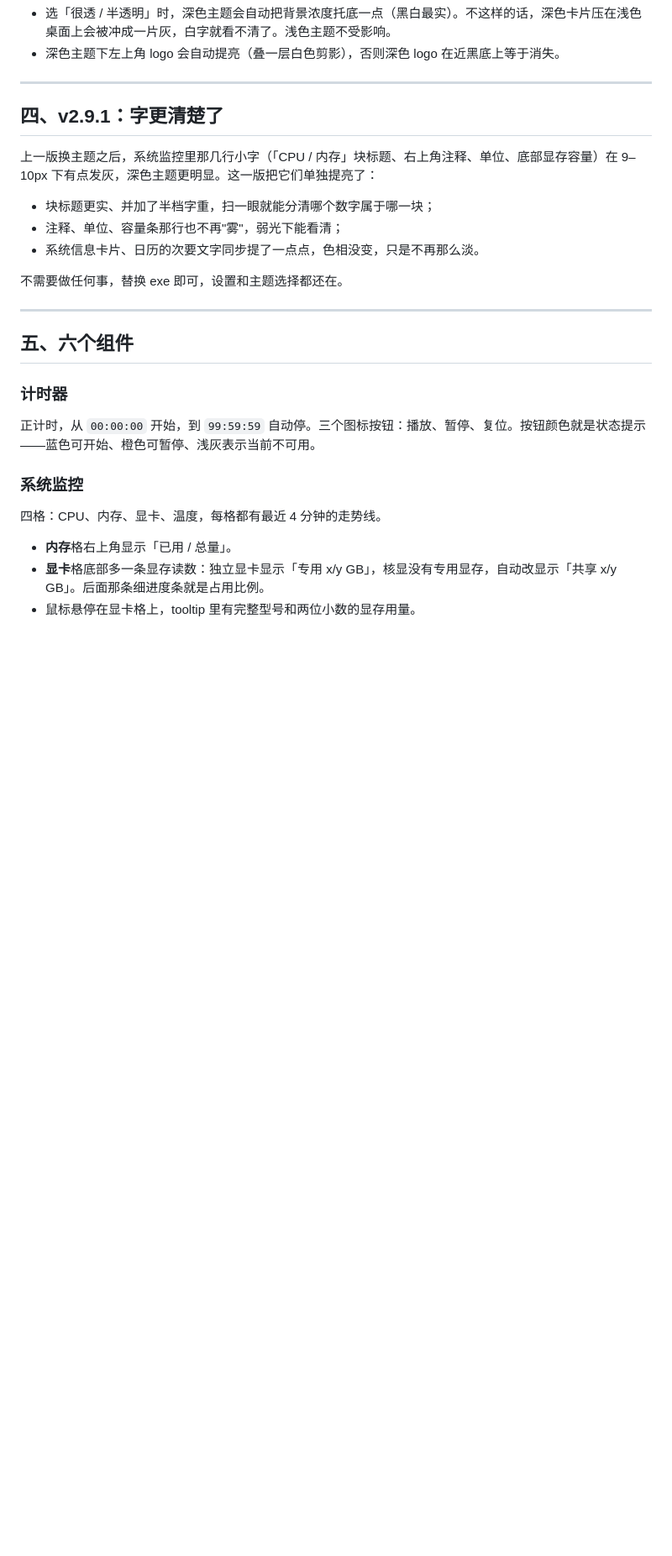
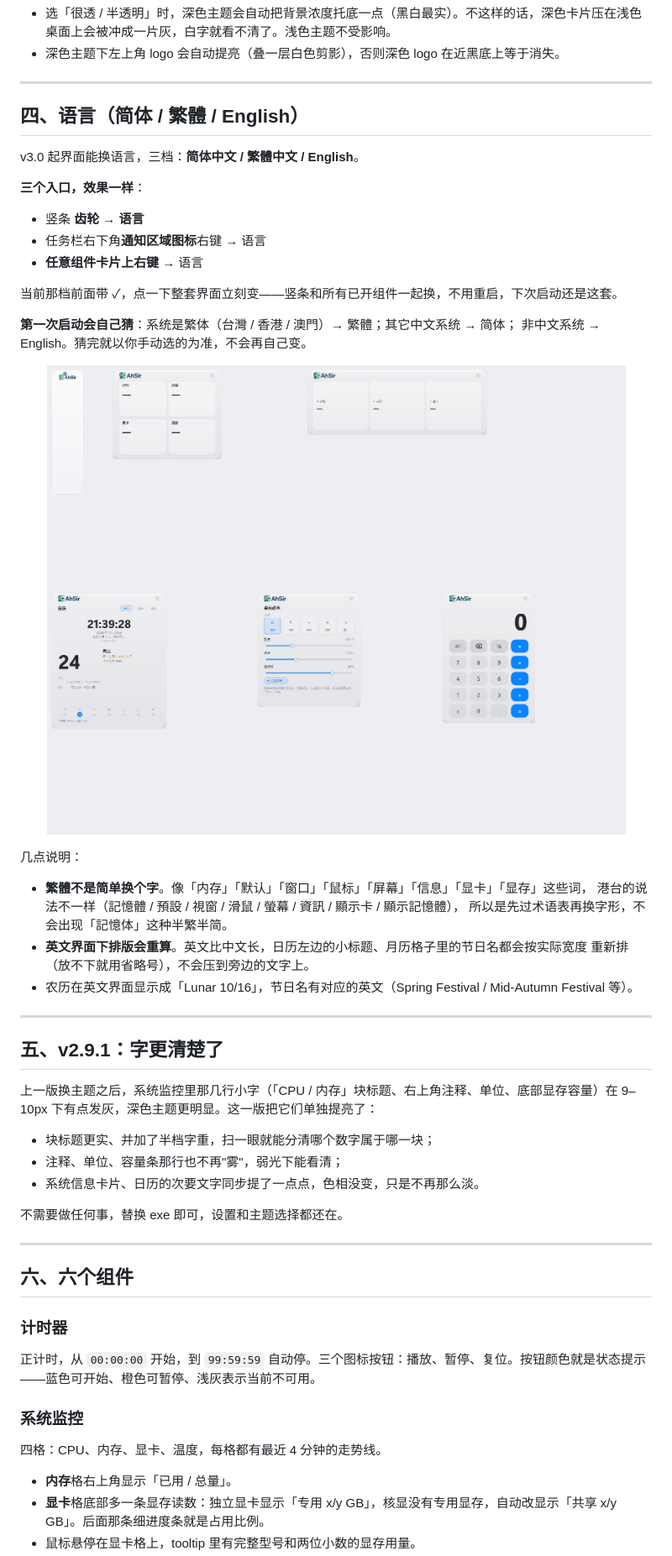
Before and after one commit to AhSir-GBA/desktop-multitool, a Markdown page: 使用说明.md, the part around one of its changes. Shown at 84% size. GitHub-like rendering; pictures changed too: img/langs.png (added); blank space fills up the shorter version.

```diff
--- a/使用说明.md
+++ b/使用说明.md
@@ -68,7 +68,37 @@ v2.9 起有 7 套配色，点一下整套界面就换：竖条 + 所有已打开
 
 ---
 
-## 四、v2.9.1：字更清楚了
+## 四、语言（简体 / 繁體 / English）
+
+v3.0 起界面能换语言，三档：**简体中文 / 繁體中文 / English**。
+
+**三个入口，效果一样**：
+
+- 竖条 **齿轮 → 语言**
+- 任务栏右下角**通知区域图标**右键 → 语言
+- **任意组件卡片上右键** → 语言
+
+当前那档前面带 ✓，点一下整套界面立刻变——竖条和所有已开组件一起换，不用重启，下次启动还是这套。
+
+**第一次启动会自己猜**：系统是繁体（台灣 / 香港 / 澳門）→ 繁體；其它中文系统 → 简体；
+非中文系统 → English。猜完就以你手动选的为准，不会再自己变。
+
+<p align="center">
+  <img src="img/langs.png" width="760" alt="三种语言">
+</p>
+
+几点说明：
+
+- **繁體不是简单换个字**。像「内存」「默认」「窗口」「鼠标」「屏幕」「信息」「显卡」「显存」这些词，
+  港台的说法不一样（記憶體 / 預設 / 視窗 / 滑鼠 / 螢幕 / 資訊 / 顯示卡 / 顯示記憶體），
+  所以是先过术语表再换字形，不会出现「記憶体」这种半繁半简。
+- **英文界面下排版会重算**。英文比中文长，日历左边的小标题、月历格子里的节日名都会按实际宽度
+  重新排（放不下就用省略号），不会压到旁边的文字上。
+- 农历在英文界面显示成「Lunar 10/16」，节日名有对应的英文（Spring Festival / Mid-Autumn Festival 等）。
+
+---
+
+## 五、v2.9.1：字更清楚了
 
 上一版换主题之后，系统监控里那几行小字（「CPU / 内存」块标题、右上角注释、单位、底部显存容量）在
 9–10px 下有点发灰，深色主题更明显。这一版把它们单独提亮了：
@@ -81,7 +111,7 @@ v2.9 起有 7 套配色，点一下整套界面就换：竖条 + 所有已打开
 
 ---
 
-## 五、六个组件
+## 六、六个组件
 
 ### 计时器
 
```
Also changed, not shown: other parts of 使用说明.md (+5 -5 lines), README.md (+14 -3 lines).
